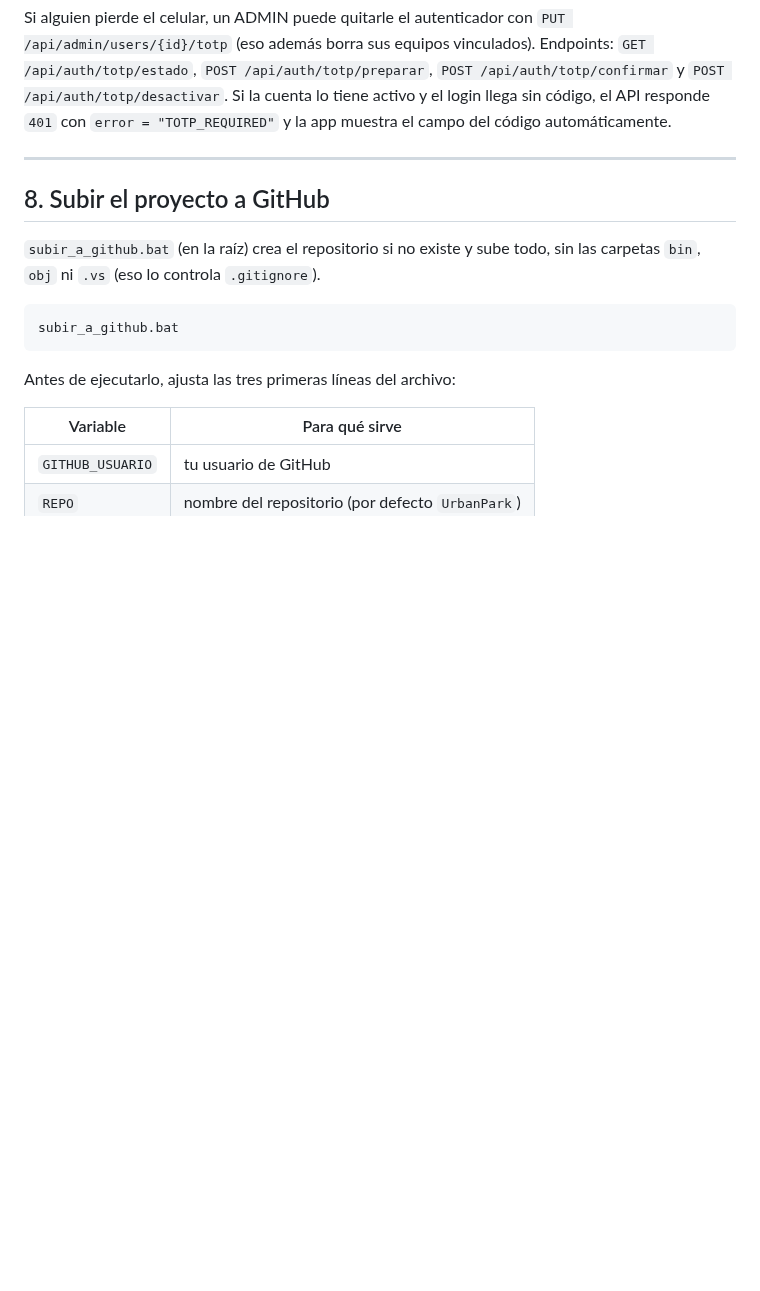
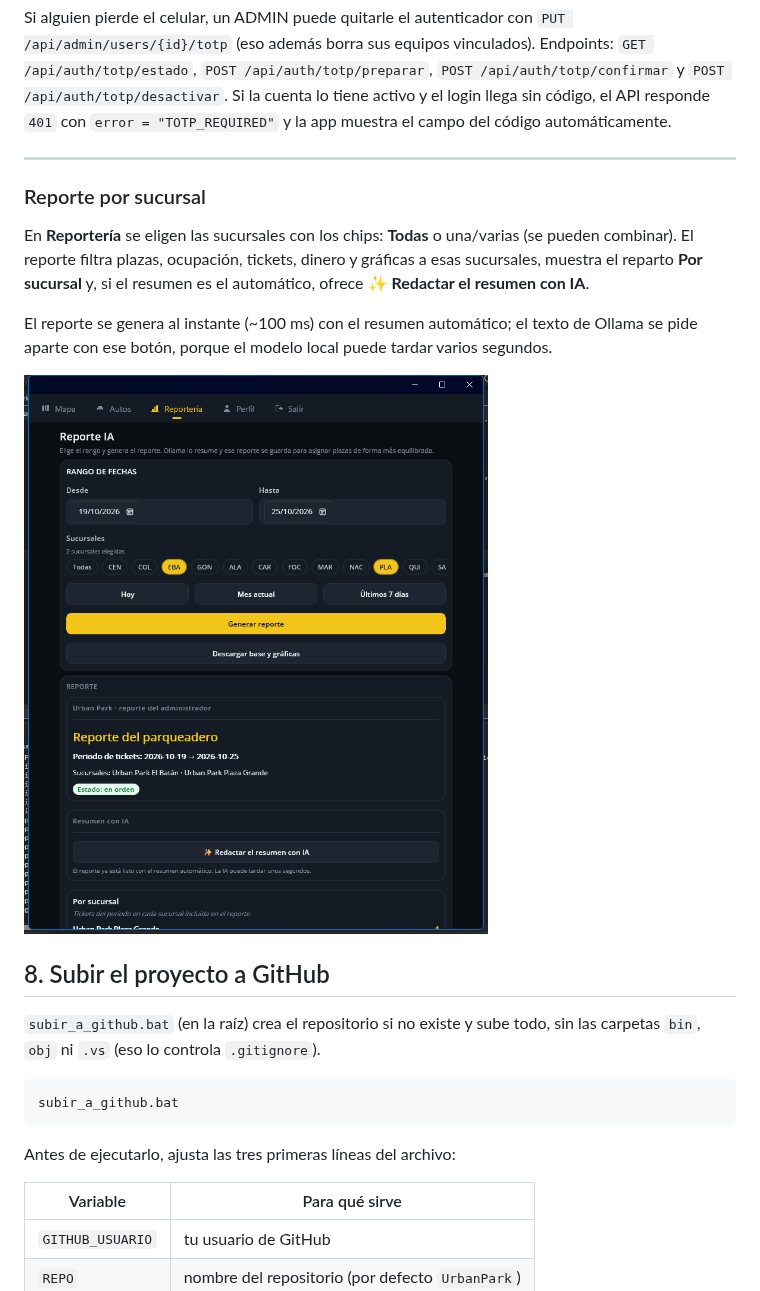
Before and after one commit to mgbunay2015/UrbanPark, a Markdown page: README.md, the part around the change. Rendered like a GitHub page; pictures changed too: docs/capturas/reporte-por-sucursal.png (added); blank space fills up the shorter version.

Commit message:
Reporteria con filtro por sucursal, reporte instantaneo y resumen IA opcional; corrige dependencias (NU1605)

```diff
--- a/README.md
+++ b/README.md
@@ -244,6 +244,17 @@ campo del código automáticamente.
 
 ---
 
+### Reporte por sucursal
+
+En **Reportería** se eligen las sucursales con los chips: **Todas** o una/varias (se pueden combinar).
+El reporte filtra plazas, ocupación, tickets, dinero y gráficas a esas sucursales, muestra el reparto
+**Por sucursal** y, si el resumen es el automático, ofrece **✨ Redactar el resumen con IA**.
+
+El reporte se genera al instante (~100 ms) con el resumen automático; el texto de Ollama se pide aparte
+con ese botón, porque el modelo local puede tardar varios segundos.
+
+![Reporte por sucursal](docs/capturas/reporte-por-sucursal.png)
+
 ## 8. Subir el proyecto a GitHub
 
 `subir_a_github.bat` (en la raíz) crea el repositorio si no existe y sube todo, sin las carpetas
```
Also changed, not shown: 11 other files.
